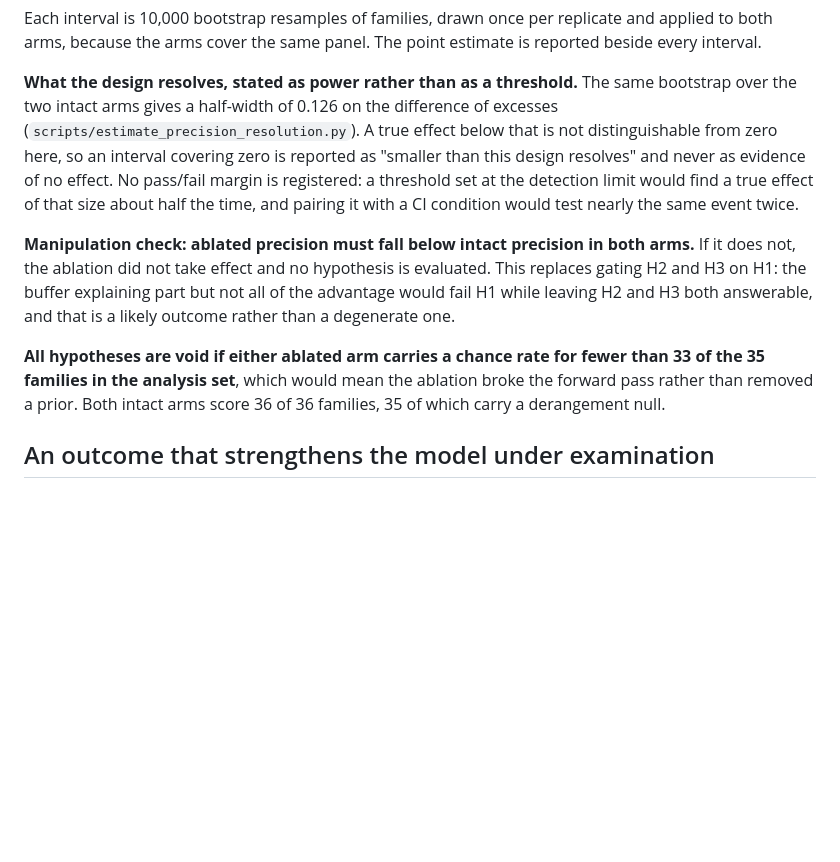
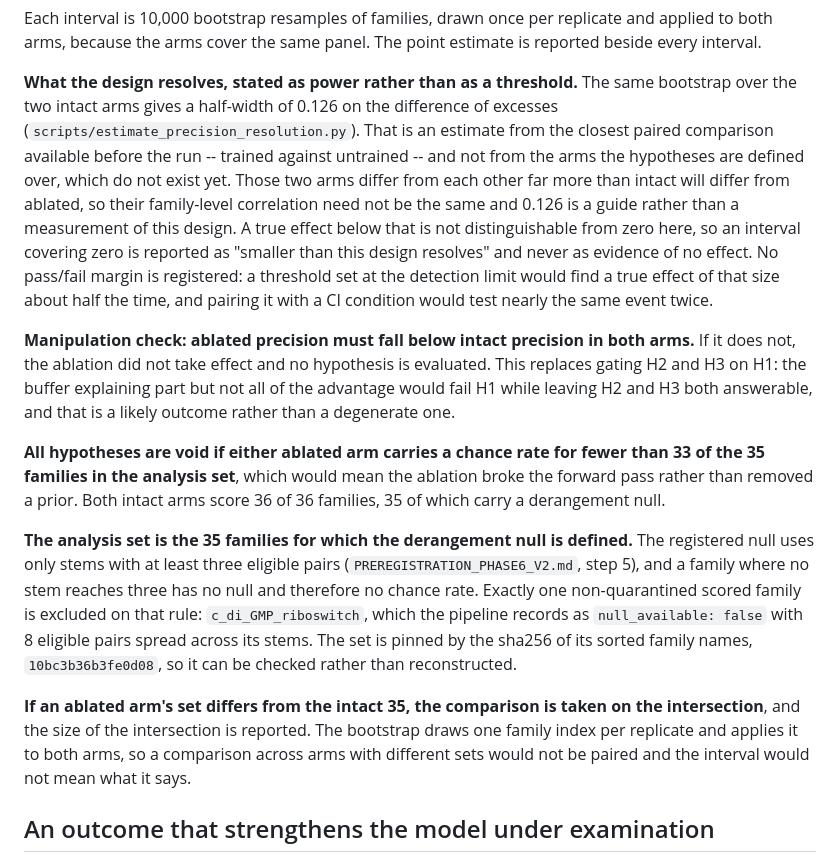
Before and after one commit to elliottower/rna-structure-audit, a Markdown page: preregistration/PREREGISTRATION_ERNIERNA_BIAS_RUNG3.md, the part around the change. Drawn GitHub-style; blank space fills up the shorter version.

Commit message:
Register the analysis-set rule, pin it, and label the resolution estimate
The 35-family analysis set is a data-dependent exclusion and now reads as a rule:
the derangement null uses only stems with at least three eligible pairs, so a
family where none reaches three has no chance rate. One family is excluded on
it, c_di_GMP_riboswitch, named with its stored null_available flag. The set is
pinned by sha256 of its sorted names so it can be checked rather than rebuilt
from code, and the comparison is registered to fall back to the intersection if
an ablated arm's set differs -- without which the bootstrap's paired draw would
not be paired.

0.126 is now labelled as an estimate from trained against untrained, the closest
paired comparison available before the run, rather than from intact against
ablated. Those arms differ from each other far more than intact will differ from
ablated, so the family-level correlation need not carry over.

```diff
--- a/preregistration/PREREGISTRATION_ERNIERNA_BIAS_RUNG3.md
+++ b/preregistration/PREREGISTRATION_ERNIERNA_BIAS_RUNG3.md
@@ -60,7 +60,12 @@ estimate is reported beside every interval.
 
 **What the design resolves, stated as power rather than as a threshold.** The
 same bootstrap over the two intact arms gives a half-width of 0.126 on the
-difference of excesses (`scripts/estimate_precision_resolution.py`). A true
+difference of excesses (`scripts/estimate_precision_resolution.py`). That is an
+estimate from the closest paired comparison available before the run -- trained
+against untrained -- and not from the arms the hypotheses are defined over, which
+do not exist yet. Those two arms differ from each other far more than intact will
+differ from ablated, so their family-level correlation need not be the same and
+0.126 is a guide rather than a measurement of this design. A true
 effect below that is not distinguishable from zero here, so an interval covering
 zero is reported as "smaller than this design resolves" and never as evidence of
 no effect. No pass/fail margin is registered: a threshold set at the detection
@@ -77,6 +82,21 @@ and that is a likely outcome rather than a degenerate one.
 than 33 of the 35 families in the analysis set**, which would mean the ablation
 broke the forward pass rather than removed a prior. Both intact arms score 36 of
 36 families, 35 of which carry a derangement null.
+
+**The analysis set is the 35 families for which the derangement null is defined.**
+The registered null uses only stems with at least three eligible pairs
+(`PREREGISTRATION_PHASE6_V2.md`, step 5), and a family where no stem reaches
+three has no null and therefore no chance rate. Exactly one non-quarantined
+scored family is excluded on that rule: `c_di_GMP_riboswitch`, which the pipeline
+records as `null_available: false` with 8 eligible pairs spread across its stems.
+The set is pinned by the sha256 of its sorted family names,
+`10bc3b36b3fe0d08`, so it can be checked rather than reconstructed.
+
+**If an ablated arm's set differs from the intact 35, the comparison is taken on
+the intersection**, and the size of the intersection is reported. The bootstrap
+draws one family index per replicate and applies it to both arms, so a comparison
+across arms with different sets would not be paired and the interval would not
+mean what it says.
 
 ## An outcome that strengthens the model under examination
 
```
